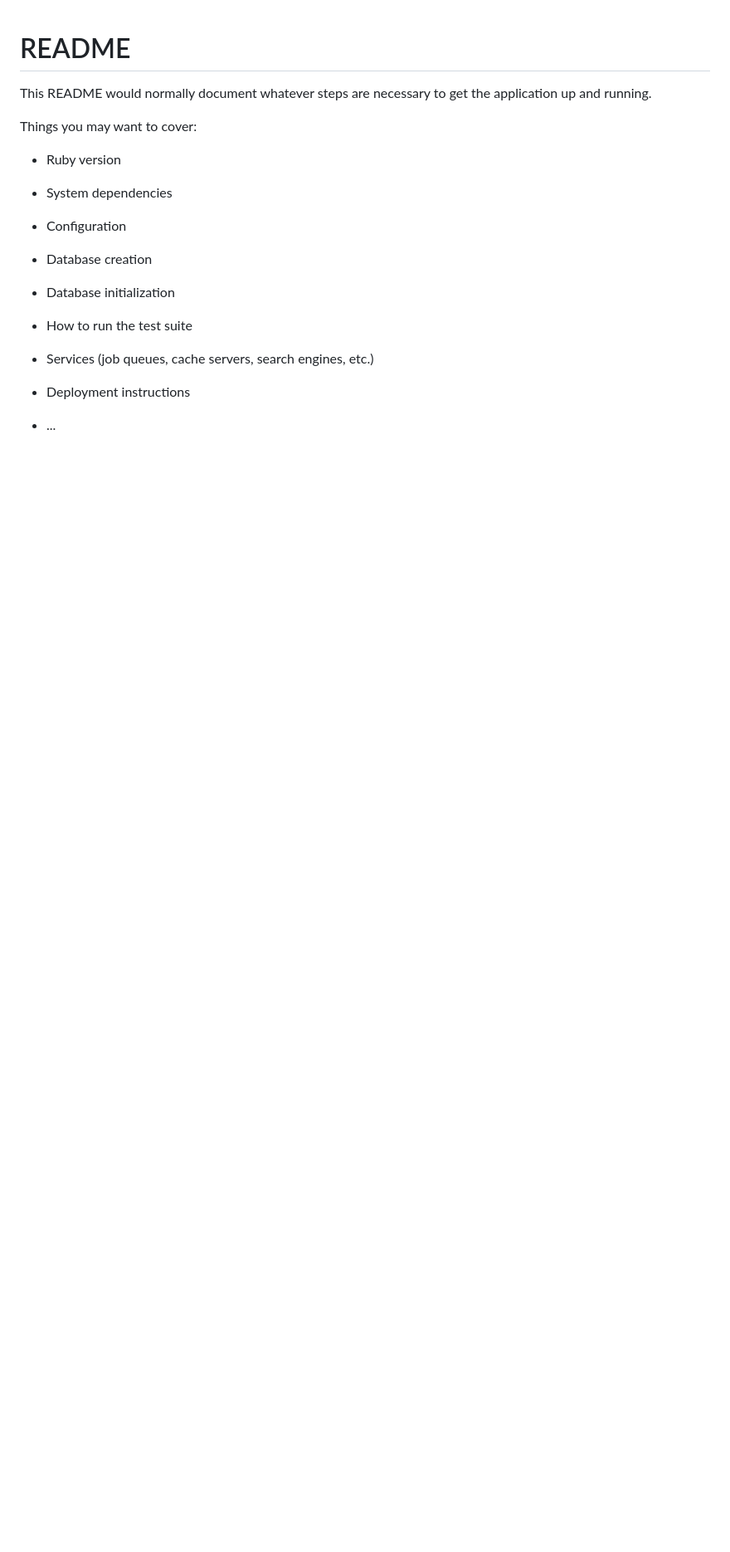
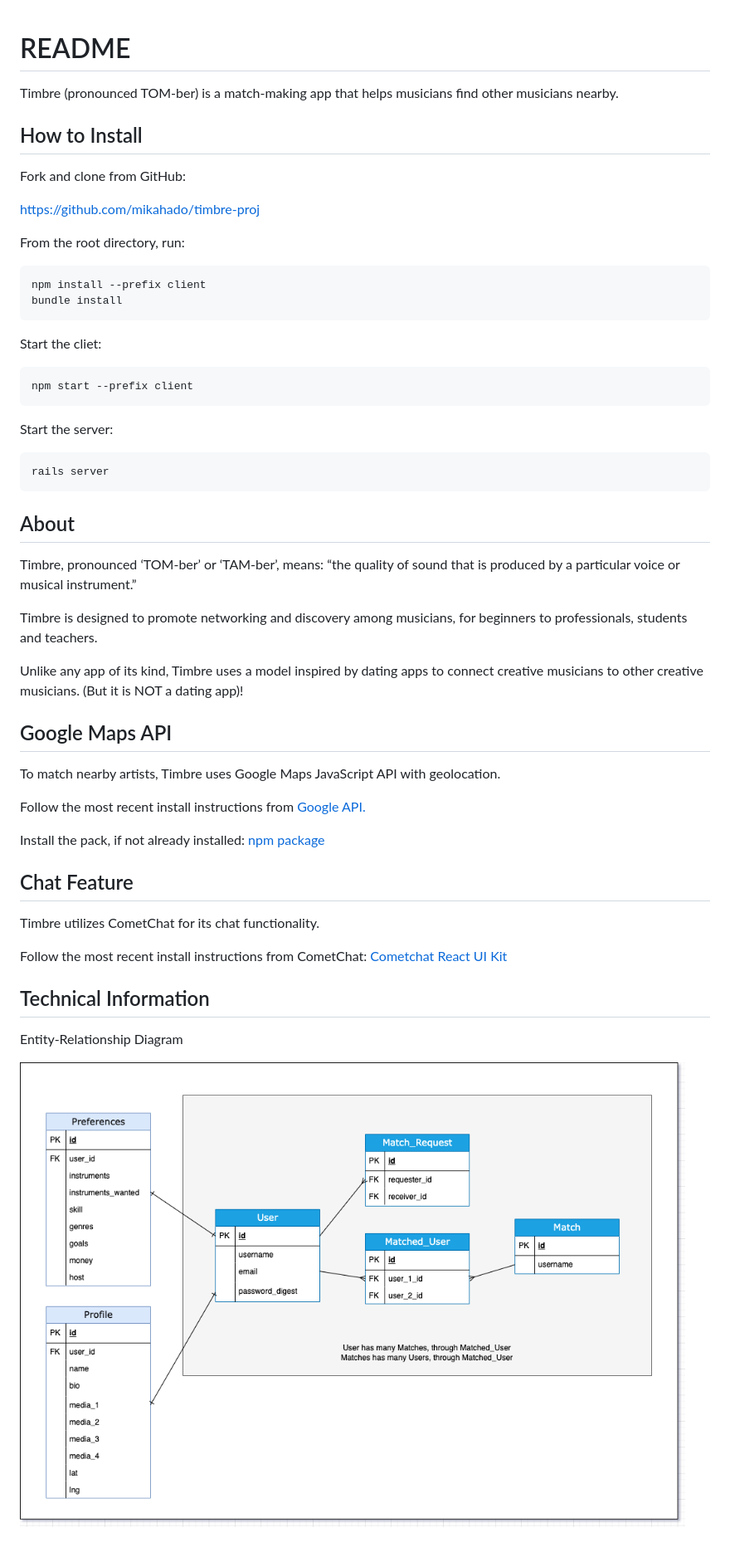
Before and after one commit to mikahado/timbre-project, a Markdown page: README.md, the part around the change. Shown: that part at 83% size. Rendered like a GitHub page; pictures changed too: phase-5-ERD.png (added); blank space fills up the shorter version.

```diff
--- a/README.md
+++ b/README.md
@@ -1,24 +1,59 @@
 # README
 
-This README would normally document whatever steps are necessary to get the
-application up and running.
+Timbre (pronounced TOM-ber) is a match-making app that helps musicians find other musicians nearby.
 
-Things you may want to cover:
+## How to Install
 
-* Ruby version
+Fork and clone from GitHub:
 
-* System dependencies
+https://github.com/mikahado/timbre-proj
 
-* Configuration
+From the root directory, run:
 
-* Database creation
+~~~
+npm install --prefix client
+bundle install
+~~~
 
-* Database initialization
+Start the cliet:
 
-* How to run the test suite
+~~~
+npm start --prefix client
+~~~
 
-* Services (job queues, cache servers, search engines, etc.)
+Start the server:
 
-* Deployment instructions
+~~~
+rails server
+~~~
 
-* ...
+## About
+
+Timbre, pronounced ‘TOM-ber’ or ‘TAM-ber’, means: “the quality of sound that is produced by a particular voice or musical instrument.”
+
+Timbre is designed to promote networking and discovery among musicians, for beginners to professionals, students and teachers.
+
+Unlike any app of its kind, Timbre uses a model inspired by dating apps to connect creative musicians to other creative musicians. (But it is NOT a dating app)!
+
+## Google Maps API
+
+To match nearby artists, Timbre uses Google Maps JavaScript API with geolocation.
+
+Follow the most recent install instructions from [Google API.](https://developers.google.com/maps/documentation/javascript/overview)
+
+Install the pack, if not already installed: [npm package](https://www.npmjs.com/package/@react-google-maps/api)
+
+## Chat Feature
+
+Timbre utilizes CometChat for its chat functionality.
+
+Follow the most recent install instructions from CometChat:
+[Cometchat React UI Kit](https://www.cometchat.com/docs/react-chat-ui-kit/overview)
+
+
+
+## Technical Information
+
+Entity-Relationship Diagram
+
+![Model](./phase-5-ERD.png)
```
Also changed, not shown: 1 other file.
